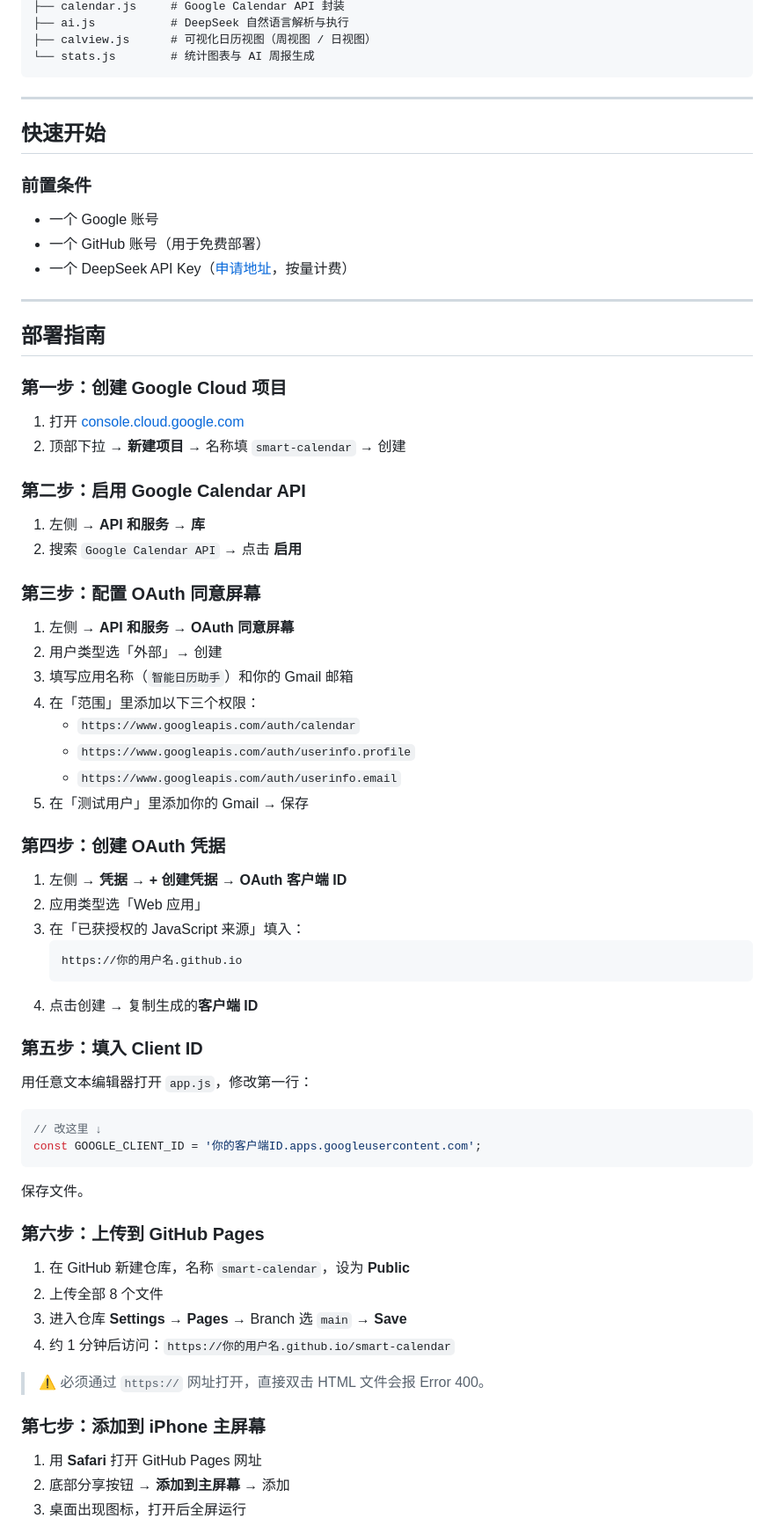
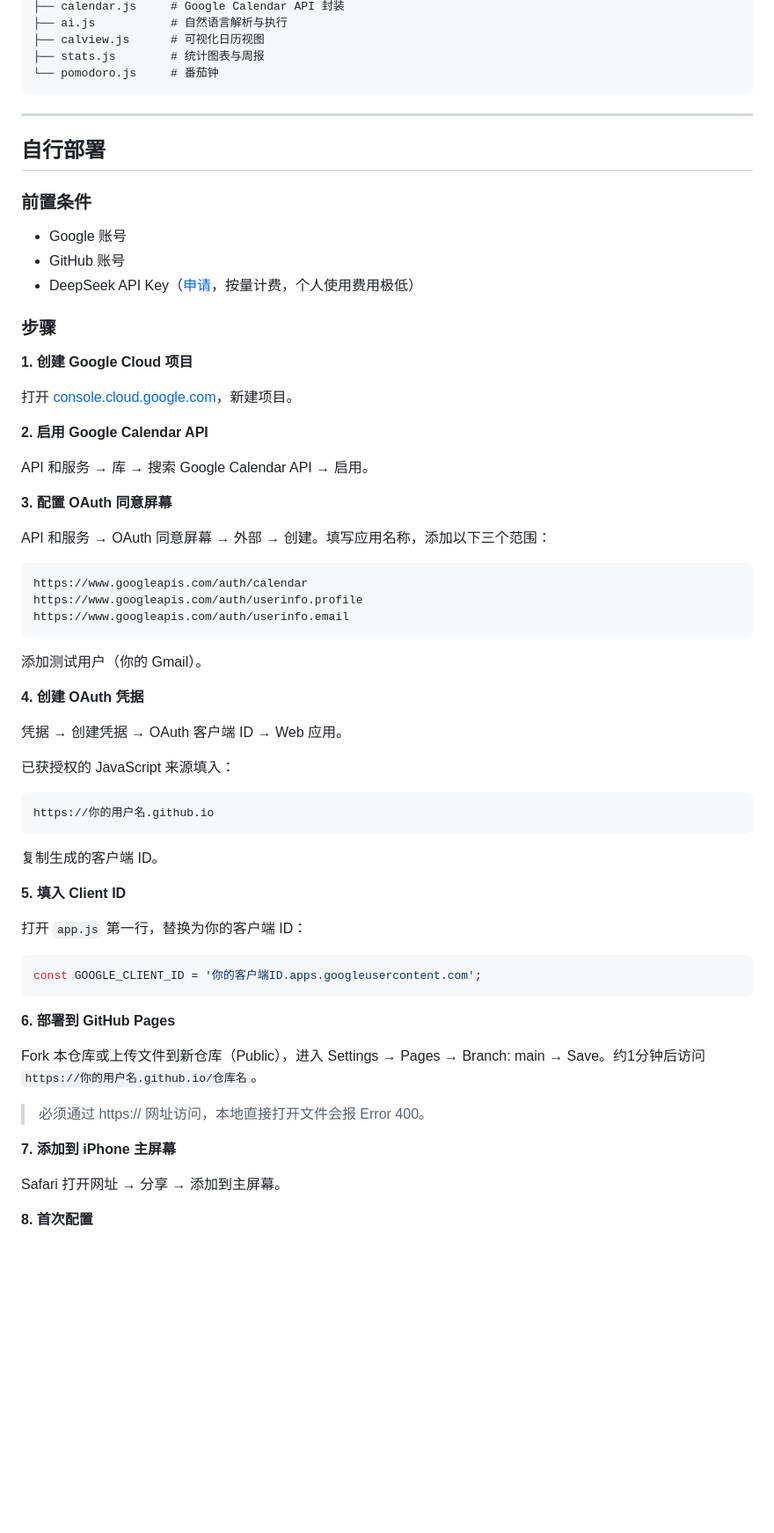
Before and after one commit to brightcolin/smart-calendar, a Markdown page: README.md, the part around one of its changes. Shown at 88% size. GitHub-like rendering; blank space fills up the shorter version.

````diff
--- a/README.md
+++ b/README.md
@@ -70,77 +68,69 @@ smart-calendar/
 ├── calendar.js     # Google Calendar API 封装
-├── ai.js           # DeepSeek 自然语言解析与执行
-├── calview.js      # 可视化日历视图（周视图 / 日视图）
-└── stats.js        # 统计图表与 AI 周报生成
+├── ai.js           # 自然语言解析与执行
+├── calview.js      # 可视化日历视图
+├── stats.js        # 统计图表与周报
+└── pomodoro.js     # 番茄钟
 ```
 
 ---
 
-## 快速开始
+## 自行部署
 
 ### 前置条件
+- Google 账号
+- GitHub 账号
+- DeepSeek API Key（[申请](https://platform.deepseek.com/api_keys)，按量计费，个人使用费用极低）
 
-- 一个 Google 账号
-- 一个 GitHub 账号（用于免费部署）
-- 一个 DeepSeek API Key（[申请地址](https://platform.deepseek.com/api_keys)，按量计费）
+### 步骤
 
----
+**1. 创建 Google Cloud 项目**
 
-## 部署指南
+打开 [console.cloud.google.com](https://console.cloud.google.com)，新建项目。
 
-### 第一步：创建 Google Cloud 项目
+**2. 启用 Google Calendar API**
 
-1. 打开 [console.cloud.google.com](https://console.cloud.google.com)
-2. 顶部下拉 → **新建项目** → 名称填 `smart-calendar` → 创建
+API 和服务 → 库 → 搜索 Google Calendar API → 启用。
 
-### 第二步：启用 Google Calendar API
+**3. 配置 OAuth 同意屏幕**
 
-1. 左侧 → **API 和服务** → **库**
-2. 搜索 `Google Calendar API` → 点击 **启用**
+API 和服务 → OAuth 同意屏幕 → 外部 → 创建。填写应用名称，添加以下三个范围：
 
-### 第三步：配置 OAuth 同意屏幕
+```
+https://www.googleapis.com/auth/calendar
+https://www.googleapis.com/auth/userinfo.profile
+https://www.googleapis.com/auth/userinfo.email
+```
 
-1. 左侧 → **API 和服务** → **OAuth 同意屏幕**
-2. 用户类型选「外部」→ 创建
-3. 填写应用名称（`智能日历助手`）和你的 Gmail 邮箱
-4. 在「范围」里添加以下三个权限：
-   - `https://www.googleapis.com/auth/calendar`
-   - `https://www.googleapis.com/auth/userinfo.profile`
-   - `https://www.googleapis.com/auth/userinfo.email`
-5. 在「测试用户」里添加你的 Gmail → 保存
+添加测试用户（你的 Gmail）。
 
-### 第四步：创建 OAuth 凭据
+**4. 创建 OAuth 凭据**
 
-1. 左侧 → **凭据** → **+ 创建凭据** → **OAuth 客户端 ID**
-2. 应用类型选「Web 应用」
-3. 在「已获授权的 JavaScript 来源」填入：
-   ```
-   https://你的用户名.github.io
-   ```
-4. 点击创建 → 复制生成的**客户端 ID**
+凭据 → 创建凭据 → OAuth 客户端 ID → Web 应用。
 
-### 第五步：填入 Client ID
+已获授权的 JavaScript 来源填入：
+```
+https://你的用户名.github.io
+```
 
-用任意文本编辑器打开 `app.js`，修改第一行：
+复制生成的客户端 ID。
+
+**5. 填入 Client ID**
+
+打开 `app.js` 第一行，替换为你的客户端 ID：
 
 ```javascript
-// 改这里 ↓
 const GOOGLE_CLIENT_ID = '你的客户端ID.apps.googleusercontent.com';
 ```
 
-保存文件。
+**6. 部署到 GitHub Pages**
 
-### 第六步：上传到 GitHub Pages
+Fork 本仓库或上传文件到新仓库（Public），进入 Settings → Pages → Branch: main → Save。约1分钟后访问 `https://你的用户名.github.io/仓库名`。
 
-1. 在 GitHub 新建仓库，名称 `smart-calendar`，设为 **Public**
-2. 上传全部 8 个文件
-3. 进入仓库 **Settings** → **Pages** → Branch 选 `main` → **Save**
-4. 约 1 分钟后访问：`https://你的用户名.github.io/smart-calendar`
+> 必须通过 https:// 网址访问，本地直接打开文件会报 Error 400。
 
-> ⚠️ 必须通过 `https://` 网址打开，直接双击 HTML 文件会报 Error 400。
+**7. 添加到 iPhone 主屏幕**
 
-### 第七步：添加到 iPhone 主屏幕
+Safari 打开网址 → 分享 → 添加到主屏幕。
 
-1. 用 **Safari** 打开 GitHub Pages 网址
-2. 底部分享按钮 → **添加到主屏幕** → 添加
-3. 桌面出现图标，打开后全屏运行
+**8. 首次配置**
 
````
Also changed, not shown: other parts of README.md (+61 -138 lines).
